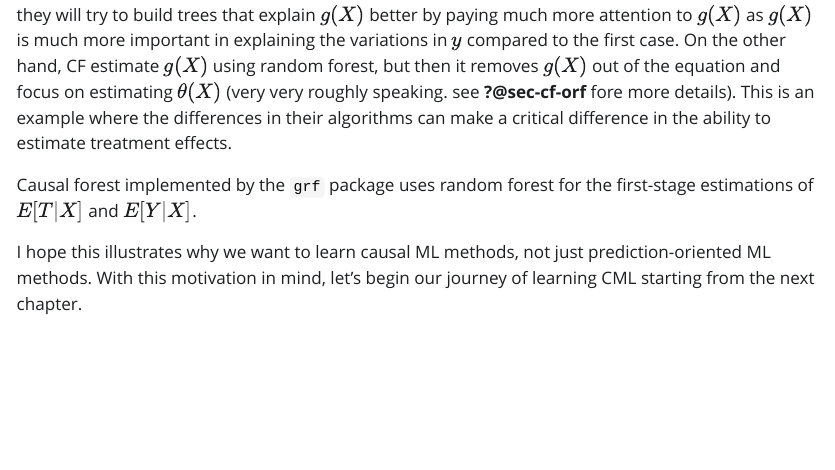
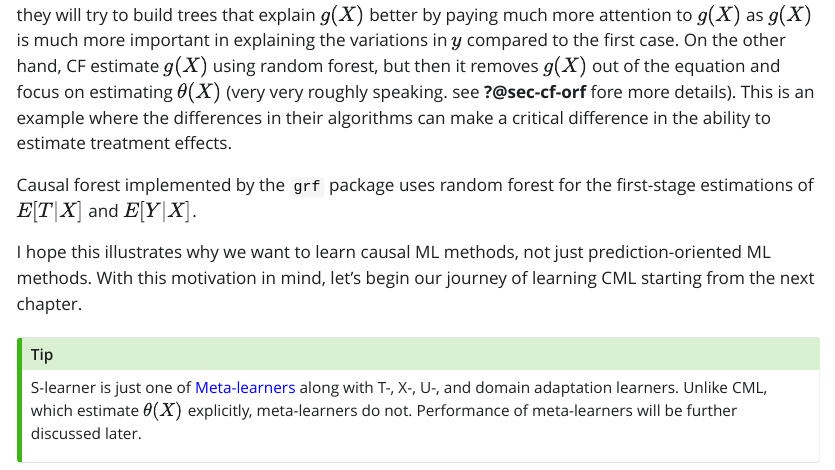
Before and after one commit to tmieno2/ML-Economist, a Quarto document (C00-why-not-this.qmd): the page in a window 1100 px wide, from 3310 px down. The pictures show the output file C00-why-not-this.html that the author committed with the source, opened offline; Quarto's library style sheets are replaced by a plain one without menus.

Commit message:
minor  updates

```diff
--- a/C00-why-not-this.qmd
+++ b/C00-why-not-this.qmd
@@ -276,3 +276,7 @@ Causal forest implemented by the `grf` package uses random forest for the first-
 :::
 
 I hope this illustrates why we want to learn causal ML methods, not just prediction-oriented ML methods. With this motivation in mind,  let's begin our journey of learning CML starting from the next chapter.
+
+:::{.callout-tip}
+S-learner is just one of <span style="color:blue"> Meta-learners </span> along with T-, X-, U-, and domain adaptation learners. Unlike CML, which estimate $\theta(X)$ explicitly, meta-learners do not. Performance of meta-learners will be further discussed later.
+:::
```
Also changed, not shown: C00-why-not-this.html, docs/search.json, 28 other files.
